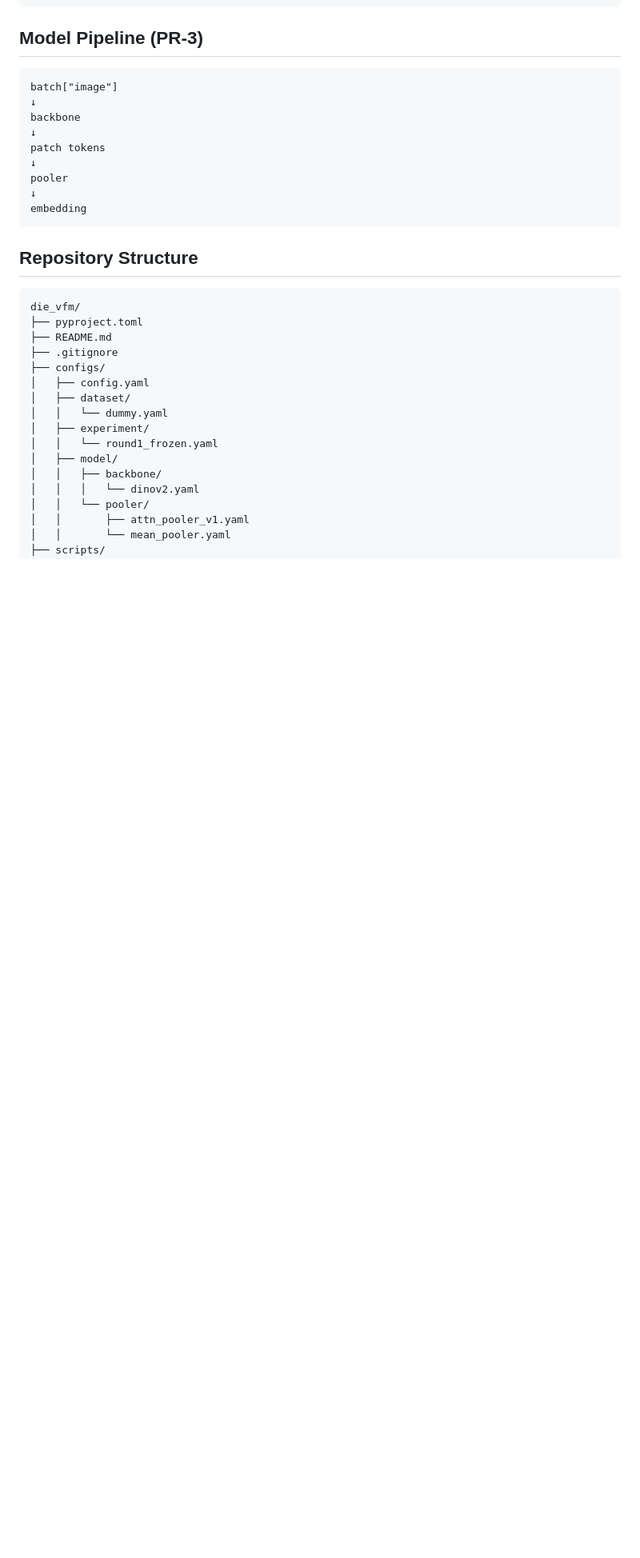
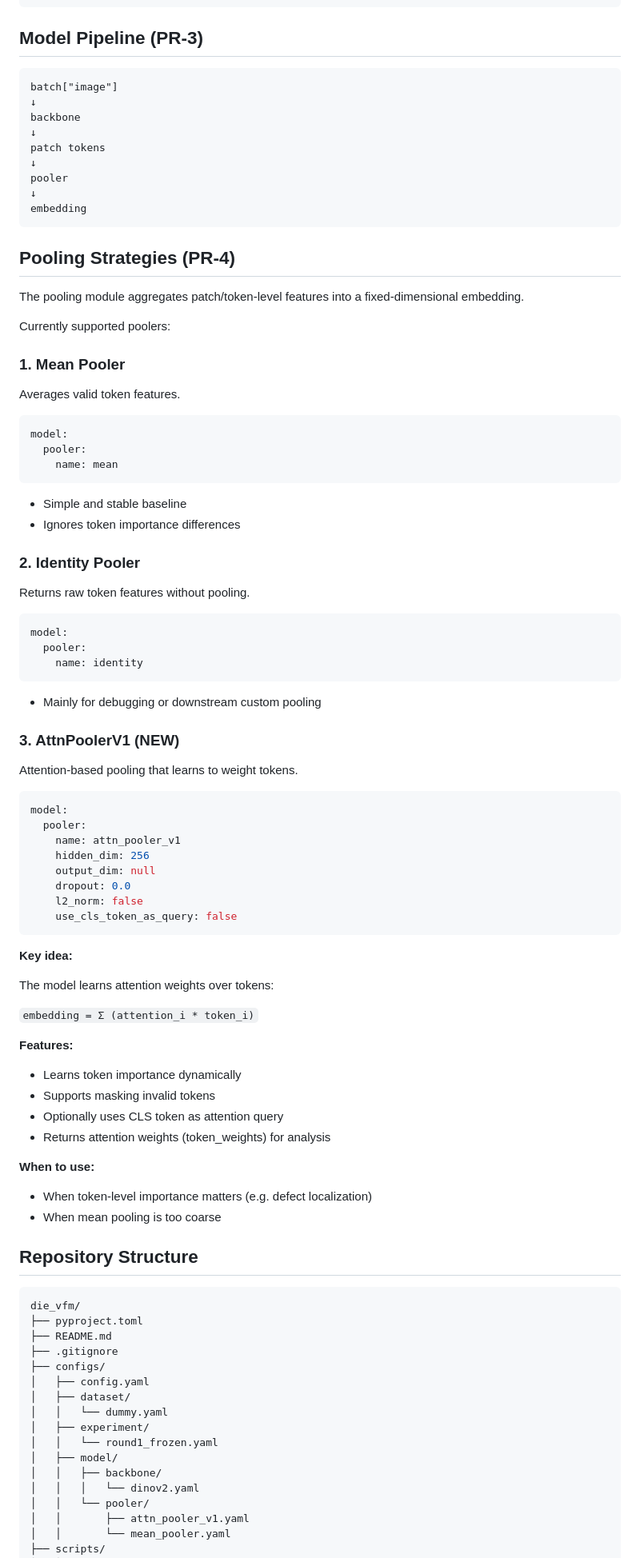
Before and after one commit to CrowGuy/die-vfm, a Markdown page: README.md, the part around the change. Shown at 80% size. Rendered like a GitHub page; blank space fills up the shorter version.

Commit message:
Add the content of README.md for PR-4.

````diff
--- a/README.md
+++ b/README.md
@@ -63,6 +63,66 @@ pooler
 ↓
 embedding
 ```
+
+## Pooling Strategies (PR-4)
+
+The pooling module aggregates patch/token-level features into a fixed-dimensional embedding.
+
+Currently supported poolers:
+
+### 1. Mean Pooler
+
+Averages valid token features.
+```yaml
+model:
+  pooler:
+    name: mean
+```
+- Simple and stable baseline
+- Ignores token importance differences
+
+### 2. Identity Pooler
+
+Returns raw token features without pooling.
+```yaml
+model:
+  pooler:
+    name: identity
+```
+- Mainly for debugging or downstream custom pooling
+
+### 3. AttnPoolerV1 (NEW)
+
+Attention-based pooling that learns to weight tokens.
+
+```yaml
+model:
+  pooler:
+    name: attn_pooler_v1
+    hidden_dim: 256
+    output_dim: null
+    dropout: 0.0
+    l2_norm: false
+    use_cls_token_as_query: false
+```
+
+**Key idea:**
+
+The model learns attention weights over tokens:
+
+`embedding = Σ (attention_i * token_i)`
+
+**Features:**
+
+- Learns token importance dynamically
+- Supports masking invalid tokens
+- Optionally uses CLS token as attention query
+- Returns attention weights (token_weights) for analysis
+
+**When to use:**
+
+- When token-level importance matters (e.g. defect localization)
+- When mean pooling is too coarse
 
 ## Repository Structure
 ```text
````
